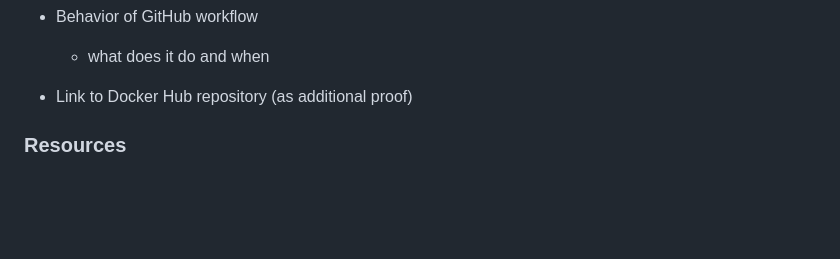
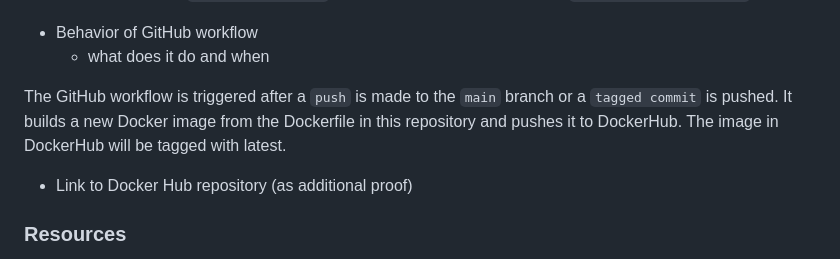
Before and after one commit to WSU-kduncan/3120-cicd-NolimitDougie, a Markdown page: Project5/README-CI.md, the part around the change. Drawn GitHub-style; blank space fills up the shorter version.

Commit message:
Updates to part 1

```diff
--- a/Project5/README-CI.md
+++ b/Project5/README-CI.md
@@ -67,6 +67,7 @@ To push the tagged commit, use `git push origin v#.#.#`.
 - Behavior of GitHub workflow
   - what does it do and when
 
+The GitHub workflow is triggered after a `push` is made to the `main` branch or a `tagged commit` is pushed. It builds a new Docker image from the Dockerfile in this repository and pushes it to DockerHub. The image in DockerHub will be tagged with latest.
 
 
 
```
